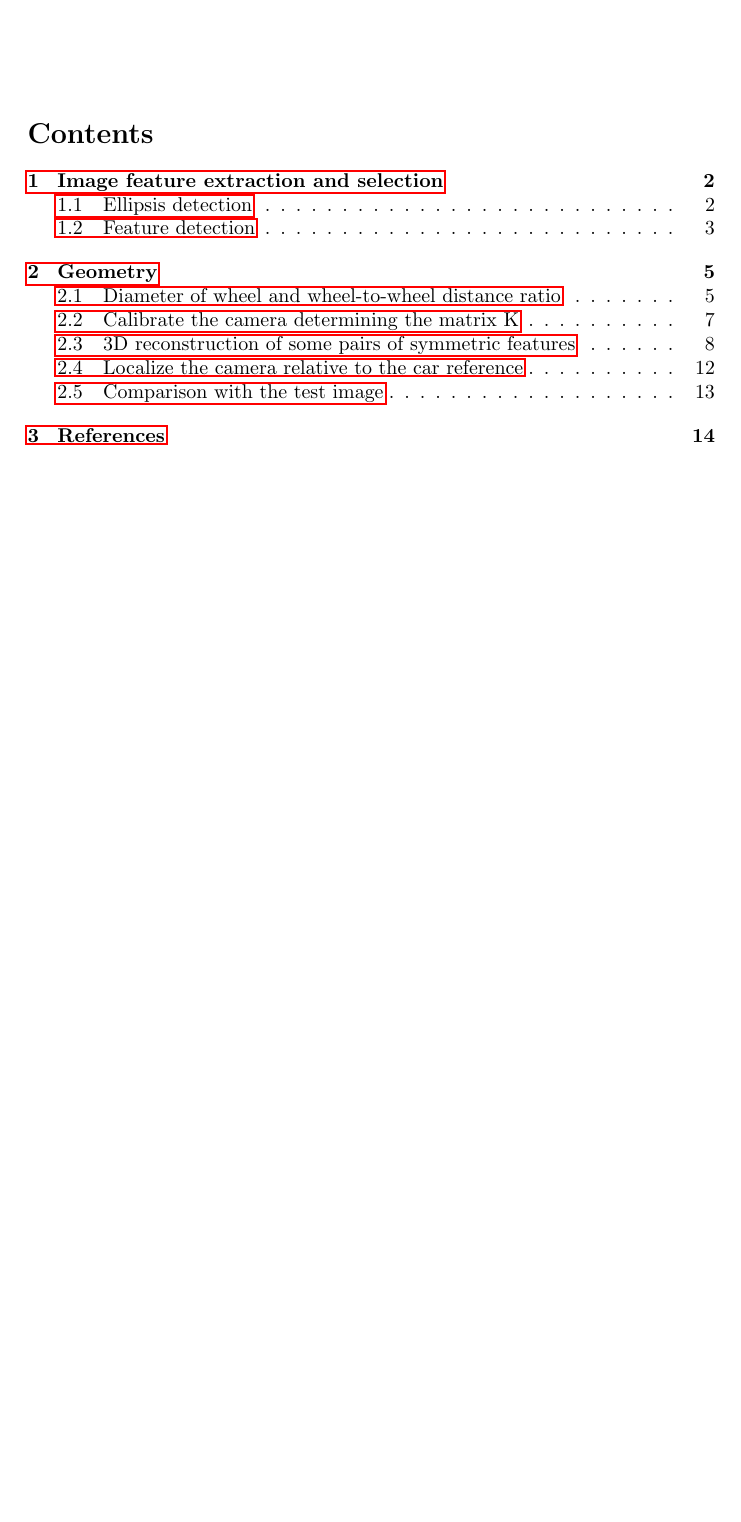
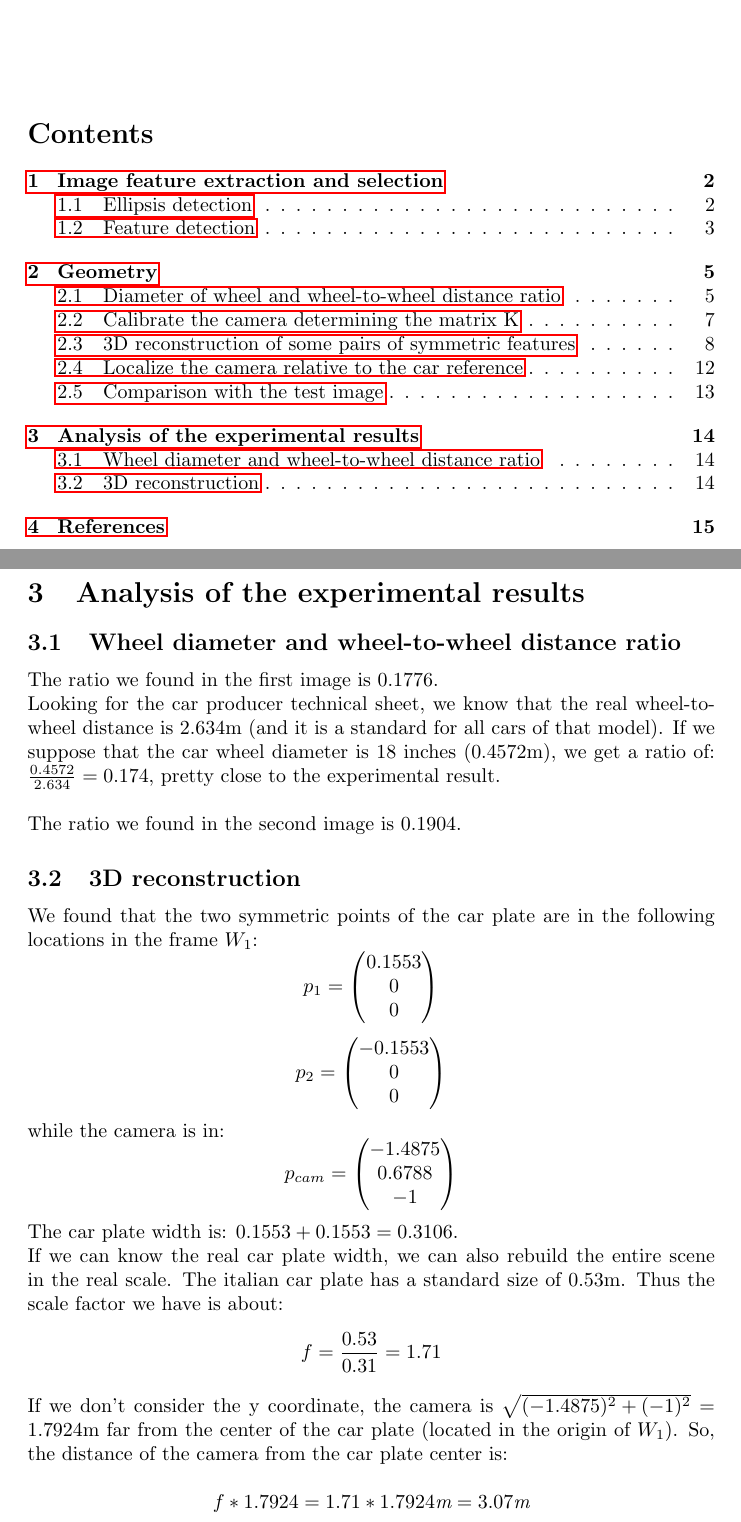
Before and after one commit to federicoparroni/IACVhomework, a LaTeX document (Delivery/delivery.tex): part of page 1 of 15 before the commit and two parts of pages 1 and 14 of 16 after it, the two joined at a grey line, cut so that both start at the same text, the shorter picture padded with empty space. Compiled offline with pdfLaTeX.

Commit message:
Added "analysis of the experimental results" section

```diff
--- a/Delivery/delivery.tex
+++ b/Delivery/delivery.tex
@@ -273,6 +273,41 @@ $$ K = \begin{pmatrix}
 \end{pmatrix} $$
 
 \newpage
+\section{Analysis of the experimental results}
+
+\subsection{Wheel diameter and wheel-to-wheel distance ratio}
+The ratio we found in the first image is 0.1776.
+\\
+Looking for the car producer technical sheet, we know that the real wheel-to-wheel distance is 2.634m (and it is a standard for all cars of that model). If we suppose that the car wheel diameter is 18 inches (0.4572m), we get a ratio of: $\frac{0.4572}{2.634} = 0.174$, pretty close to the experimental result.
+\\
+\\
+The ratio we found in the second image is 0.1904.
+
+\subsection{3D reconstruction}
+We found that the two symmetric points of the car plate are in the following locations in the frame $W_1$:
+$$ p_1 = \begin{pmatrix}
+0.1553 \\ 0 \\ 0
+\end{pmatrix}
+$$
+$$ p_2 = \begin{pmatrix}
+-0.1553 \\ 0 \\ 0
+\end{pmatrix}
+$$
+while the camera is in:
+$$ p_{cam} = \begin{pmatrix}
+-1.4875 \\ 0.6788 \\ -1
+\end{pmatrix}
+$$
+The car plate width is: $0.1553 + 0.1553 = 0.3106$.\\
+If we can know the real car plate width, we can also rebuild the entire scene in the real scale.
+The italian car plate has a standard size of 0.53m. Thus the scale factor we have is about:
+$$ f = \frac{0.53}{0.31} = 1.71 $$
+If we don't consider the y coordinate, the camera is $\sqrt{(-1.4875)^2 + (-1)^2} = 1.7924$m far from the center of the car plate (located in the origin of $W_1$).
+So, the distance of the camera from the car plate center is:\\
+$$ f*1.7924 = 1.71*1.7924\textit{m} = 3.07 \textit{m}$$
+
+
+\newpage
 \section{References}
 All files of this homework can be found in my Github repo: \\
 \\
```
Also changed, not shown: Delivery/delivery.pdf, Delivery/delivery.tex (2 more changed lines).
